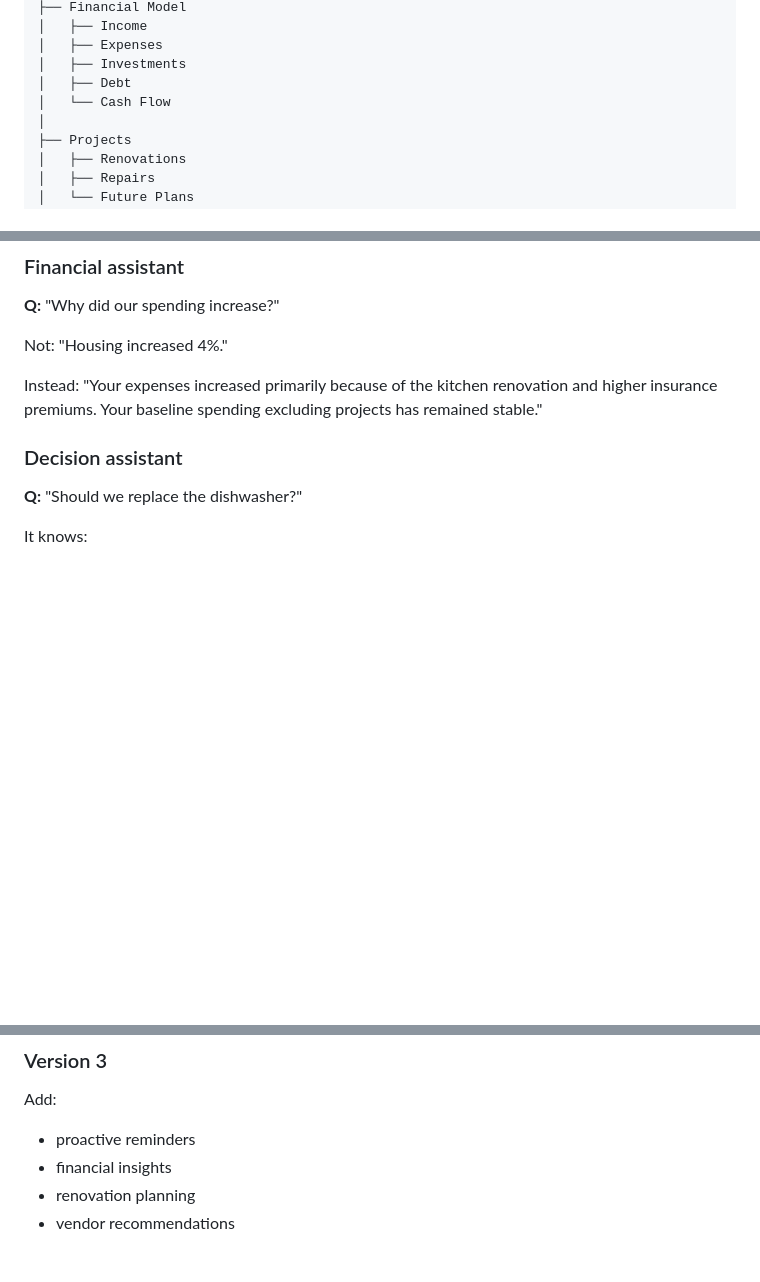
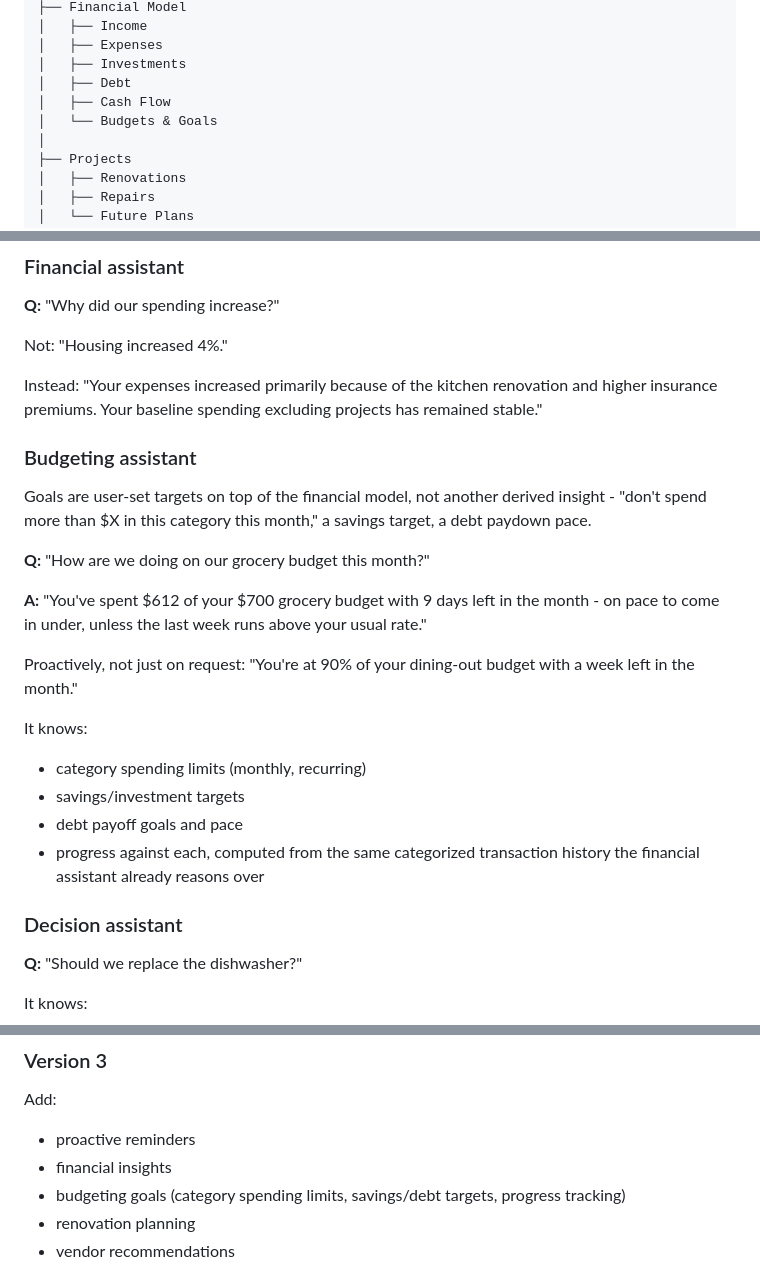
Before and after one commit to jstinson83/budgeter, a Markdown page: product_spec.md, 3 parts joined by grey strips. Drawn GitHub-style; blank space fills up the shorter version.

Commit message:
Add budgeting goals to the product spec
Adds Budgets & Goals to the household financial model, a Budgeting
assistant section under the AI layer, and a Version 3 MVP line item -
category spending limits, savings/debt targets, and progress tracking
on top of the existing categorized transaction history.

```diff
--- a/product_spec.md
+++ b/product_spec.md
@@ -167,7 +167,8 @@ Household
 │   ├── Expenses
 │   ├── Investments
 │   ├── Debt
-│   └── Cash Flow
+│   ├── Cash Flow
+│   └── Budgets & Goals
 │
 ├── Projects
 │   ├── Renovations
@@ -207,6 +208,23 @@ Instead of browsing records, users ask questions.
 Not: "Housing increased 4%."
 
 Instead: "Your expenses increased primarily because of the kitchen renovation and higher insurance premiums. Your baseline spending excluding projects has remained stable."
+
+### Budgeting assistant
+
+Goals are user-set targets on top of the financial model, not another derived insight - "don't spend more than $X in this category this month," a savings target, a debt paydown pace.
+
+**Q:** "How are we doing on our grocery budget this month?"
+
+**A:** "You've spent $612 of your $700 grocery budget with 9 days left in the month - on pace to come in under, unless the last week runs above your usual rate."
+
+Proactively, not just on request: "You're at 90% of your dining-out budget with a week left in the month."
+
+It knows:
+
+- category spending limits (monthly, recurring)
+- savings/investment targets
+- debt payoff goals and pace
+- progress against each, computed from the same categorized transaction history the financial assistant already reasons over
 
 ### Decision assistant
 
@@ -354,6 +372,7 @@ Add:
 
 - proactive reminders
 - financial insights
+- budgeting goals (category spending limits, savings/debt targets, progress tracking)
 - renovation planning
 - vendor recommendations
 
```
